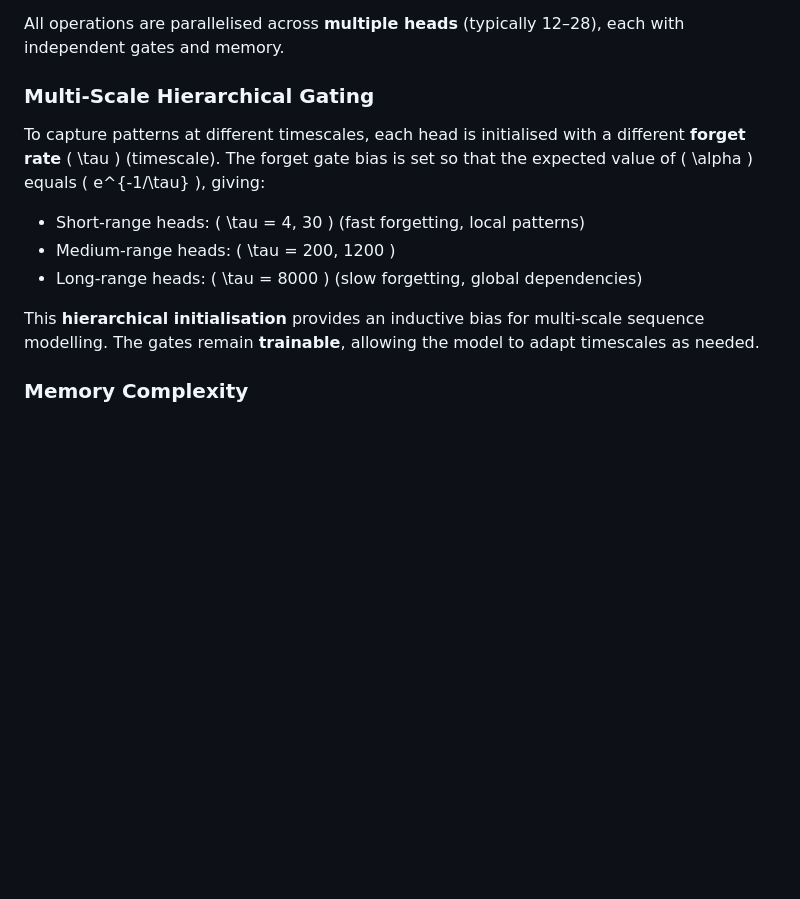
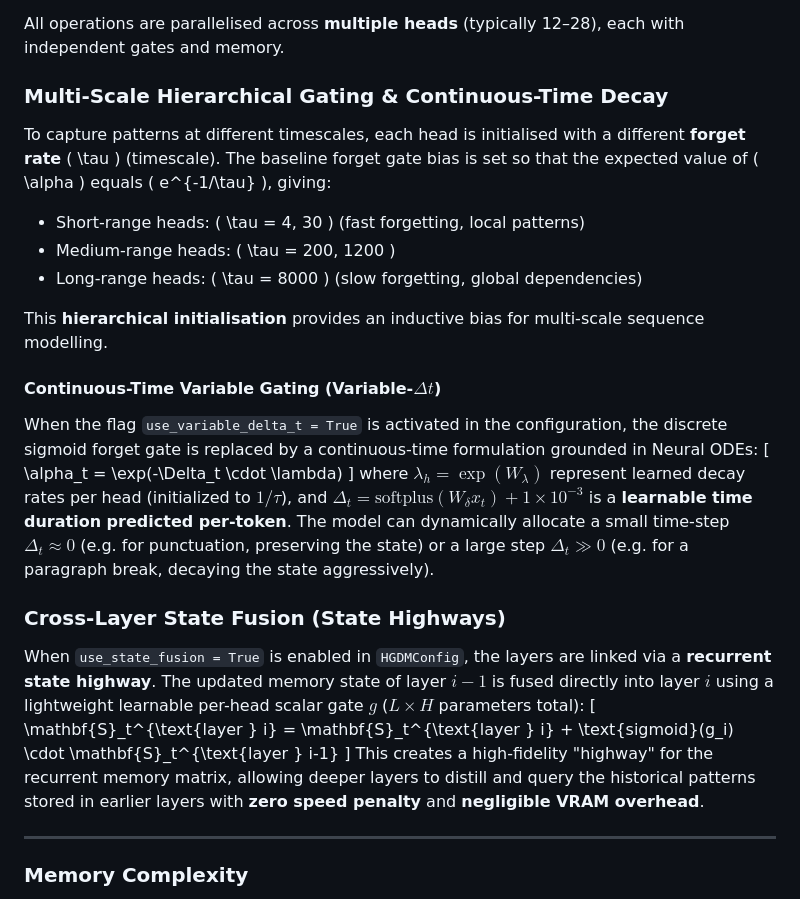
Before and after one commit to iam-saiteja/HGDM-Hierarchical-Gated-Delta-Memory, a Markdown page: README.md, the part around the change. Rendered like a GitHub page; blank space fills up the shorter version.

Commit message:
docs: update core architecture sections in README with CT-Decay and State Highways

```diff
--- a/README.md
+++ b/README.md
@@ -80,15 +80,32 @@ where \( \mathbf{q}_t \in \mathbb{R}^{d_k} \) is a query projection and \( \math
 
 All operations are parallelised across **multiple heads** (typically 12–28), each with independent gates and memory.
 
-### Multi-Scale Hierarchical Gating
+### Multi-Scale Hierarchical Gating & Continuous-Time Decay
 
-To capture patterns at different timescales, each head is initialised with a different **forget rate** \( \tau \) (timescale). The forget gate bias is set so that the expected value of \( \alpha \) equals \( e^{-1/\tau} \), giving:
+To capture patterns at different timescales, each head is initialised with a different **forget rate** \( \tau \) (timescale). The baseline forget gate bias is set so that the expected value of \( \alpha \) equals \( e^{-1/\tau} \), giving:
 
 - Short‑range heads: \( \tau = 4, 30 \) (fast forgetting, local patterns)
 - Medium‑range heads: \( \tau = 200, 1200 \)
 - Long‑range heads: \( \tau = 8000 \) (slow forgetting, global dependencies)
 
-This **hierarchical initialisation** provides an inductive bias for multi‑scale sequence modelling. The gates remain **trainable**, allowing the model to adapt timescales as needed.
+This **hierarchical initialisation** provides an inductive bias for multi‑scale sequence modelling.
+
+#### Continuous-Time Variable Gating (Variable-$\Delta t$)
+When the flag `use_variable_delta_t = True` is activated in the configuration, the discrete sigmoid forget gate is replaced by a continuous-time formulation grounded in Neural ODEs:
+\[
+\alpha_t = \exp(-\Delta_t \cdot \lambda)
+\]
+where $\lambda_h = \exp(W_\lambda)$ represent learned decay rates per head (initialized to $1/\tau$), and $\Delta_t = \text{softplus}(W_\delta x_t) + 1\times 10^{-3}$ is a **learnable time duration predicted per-token**. The model can dynamically allocate a small time-step $\Delta_t \approx 0$ (e.g. for punctuation, preserving the state) or a large step $\Delta_t \gg 0$ (e.g. for a paragraph break, decaying the state aggressively).
+
+### Cross-Layer State Fusion (State Highways)
+
+When `use_state_fusion = True` is enabled in `HGDMConfig`, the layers are linked via a **recurrent state highway**. The updated memory state of layer $i-1$ is fused directly into layer $i$ using a lightweight learnable per-head scalar gate $g$ ($L \times H$ parameters total):
+\[
+\mathbf{S}_t^{\text{layer } i} = \mathbf{S}_t^{\text{layer } i} + \text{sigmoid}(g_i) \cdot \mathbf{S}_t^{\text{layer } i-1}
+\]
+This creates a high-fidelity "highway" for the recurrent memory matrix, allowing deeper layers to distill and query the historical patterns stored in earlier layers with **zero speed penalty** and **negligible VRAM overhead**.
+
+---
 
 ### Memory Complexity
 
```
